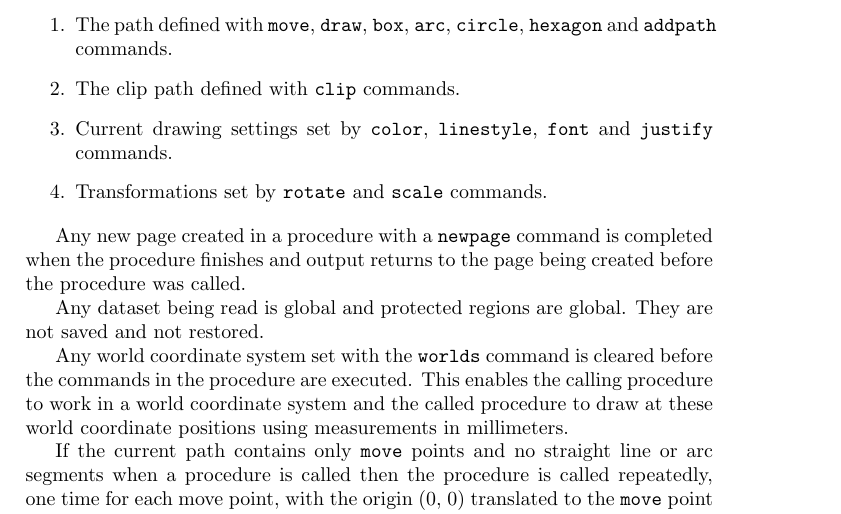
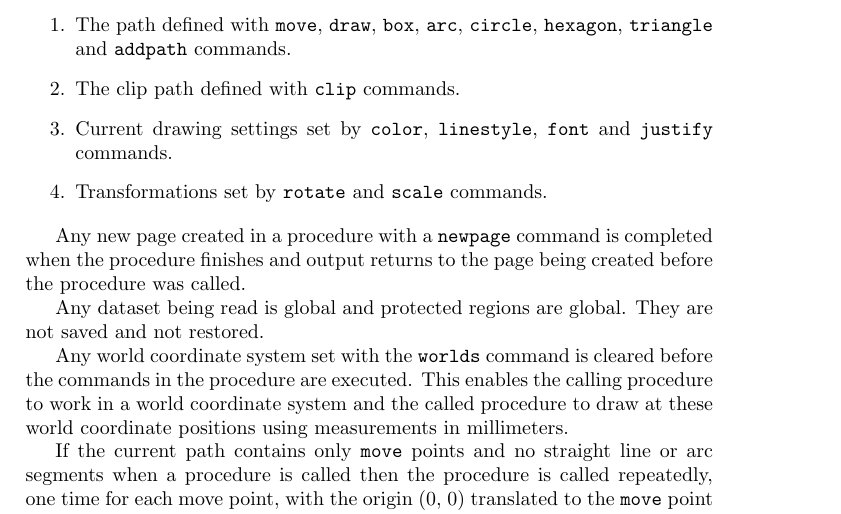
Before and after one commit to simoc/mapyrus, a LaTeX document (userdoc/mapyrus.tex, which reads userdoc/reference.tex): part of page 40 of 57, cut so that both start at the same text. Compiled offline with pdfLaTeX.

Commit message:
Add triangle to list of path commands.

```diff
--- a/userdoc/reference.tex
+++ b/userdoc/reference.tex
@@ -573,7 +573,8 @@ The path defined with
 \texttt{box},
 \texttt{arc},
 \texttt{circle},
-\texttt{hexagon}
+\texttt{hexagon},
+\texttt{triangle}
 and
 \texttt{addpath}
 commands.
```
